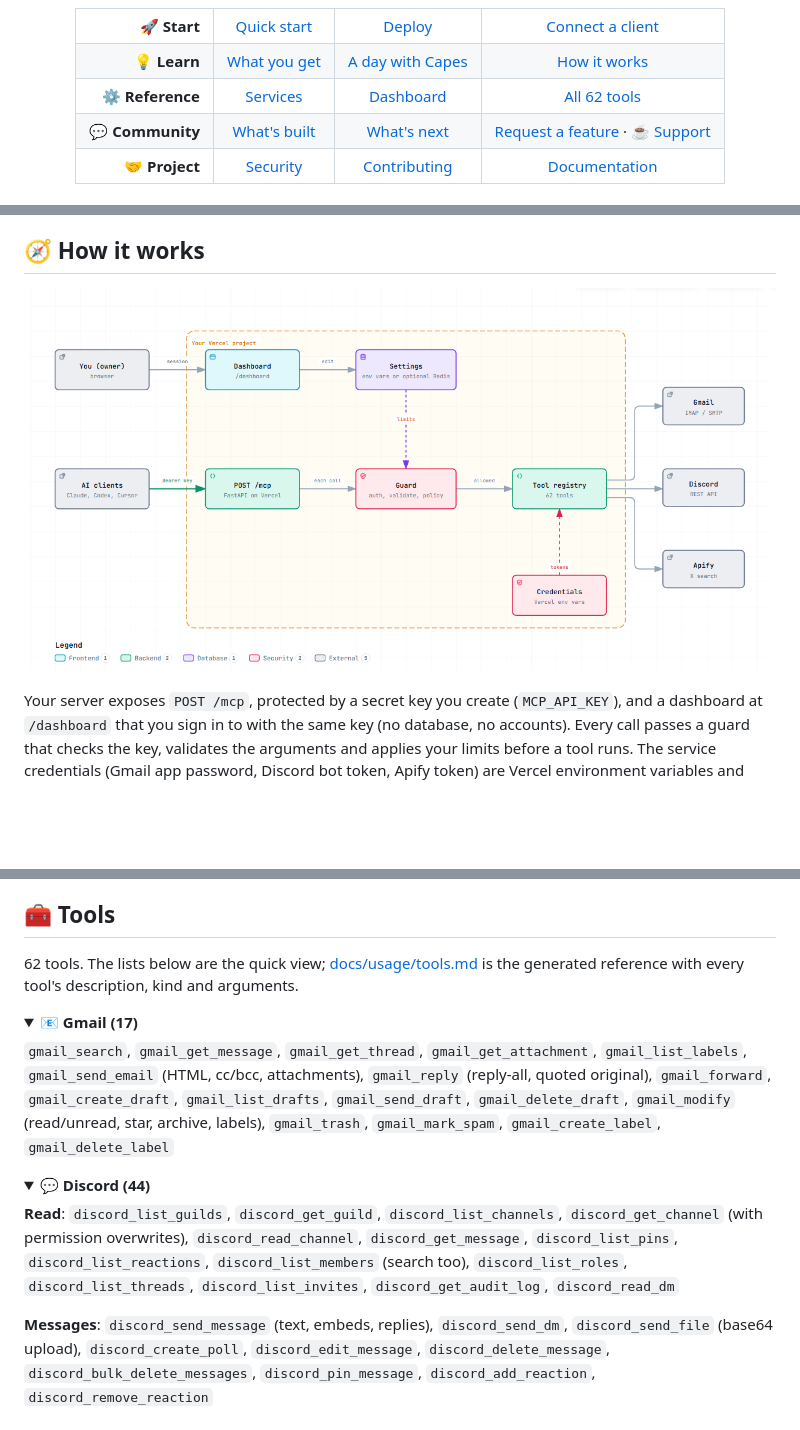
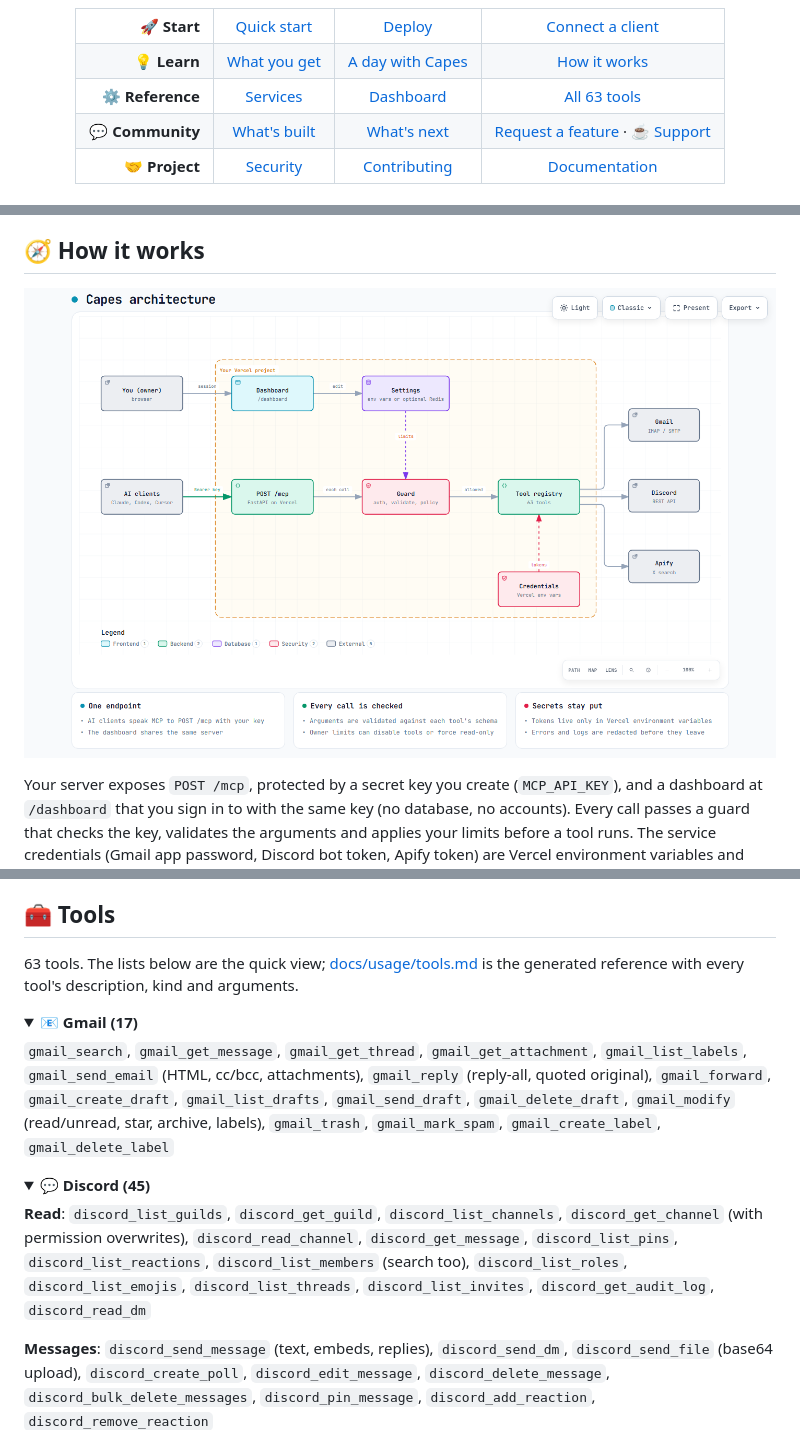
Before and after one commit to Dipeshpal/capes, a Markdown page: README.md, 3 parts joined by grey strips. GitHub-like rendering; pictures changed too: docs/diagrams/architecture.png; folded sections open; blank space fills up the shorter version.

Commit message:
Add a read-only Discord emoji listing tool

```diff
--- a/README.md
+++ b/README.md
@@ -27,7 +27,7 @@
     <td align="right"><b>⚙️ Reference</b></td>
     <td align="center"><a href="#-services-and-credentials">Services</a></td>
     <td align="center"><a href="#-the-dashboard">Dashboard</a></td>
-    <td align="center"><a href="#-tools">All 62 tools</a></td>
+    <td align="center"><a href="#-tools">All 63 tools</a></td>
   </tr>
   <tr>
     <td align="right"><b>💬 Community</b></td>
@@ -218,7 +218,7 @@ Sending mail and messages cannot be undone, so ask for a draft first when it mat
 
 ## 🧰 Tools
 
-62 tools. The lists below are the quick view; [docs/usage/tools.md](docs/usage/tools.md) is the generated reference with every tool's description, kind and arguments.
+63 tools. The lists below are the quick view; [docs/usage/tools.md](docs/usage/tools.md) is the generated reference with every tool's description, kind and arguments.
 
 <details>
 <summary><b>📧 Gmail (17)</b></summary>
@@ -228,9 +228,9 @@ Sending mail and messages cannot be undone, so ask for a draft first when it mat
 </details>
 
 <details>
-<summary><b>💬 Discord (44)</b></summary>
+<summary><b>💬 Discord (45)</b></summary>
 
-**Read**: `discord_list_guilds`, `discord_get_guild`, `discord_list_channels`, `discord_get_channel` (with permission overwrites), `discord_read_channel`, `discord_get_message`, `discord_list_pins`, `discord_list_reactions`, `discord_list_members` (search too), `discord_list_roles`, `discord_list_threads`, `discord_list_invites`, `discord_get_audit_log`, `discord_read_dm`
+**Read**: `discord_list_guilds`, `discord_get_guild`, `discord_list_channels`, `discord_get_channel` (with permission overwrites), `discord_read_channel`, `discord_get_message`, `discord_list_pins`, `discord_list_reactions`, `discord_list_members` (search too), `discord_list_roles`, `discord_list_emojis`, `discord_list_threads`, `discord_list_invites`, `discord_get_audit_log`, `discord_read_dm`
 
 **Messages**: `discord_send_message` (text, embeds, replies), `discord_send_dm`, `discord_send_file` (base64 upload), `discord_create_poll`, `discord_edit_message`, `discord_delete_message`, `discord_bulk_delete_messages`, `discord_pin_message`, `discord_add_reaction`, `discord_remove_reaction`
 
```
Also changed, not shown: other parts of README.md (+3 -3 lines), docs/setup/discord.md (+2 -0 lines), docs/usage/tools.md (+2 -1 lines), 4 other files.
